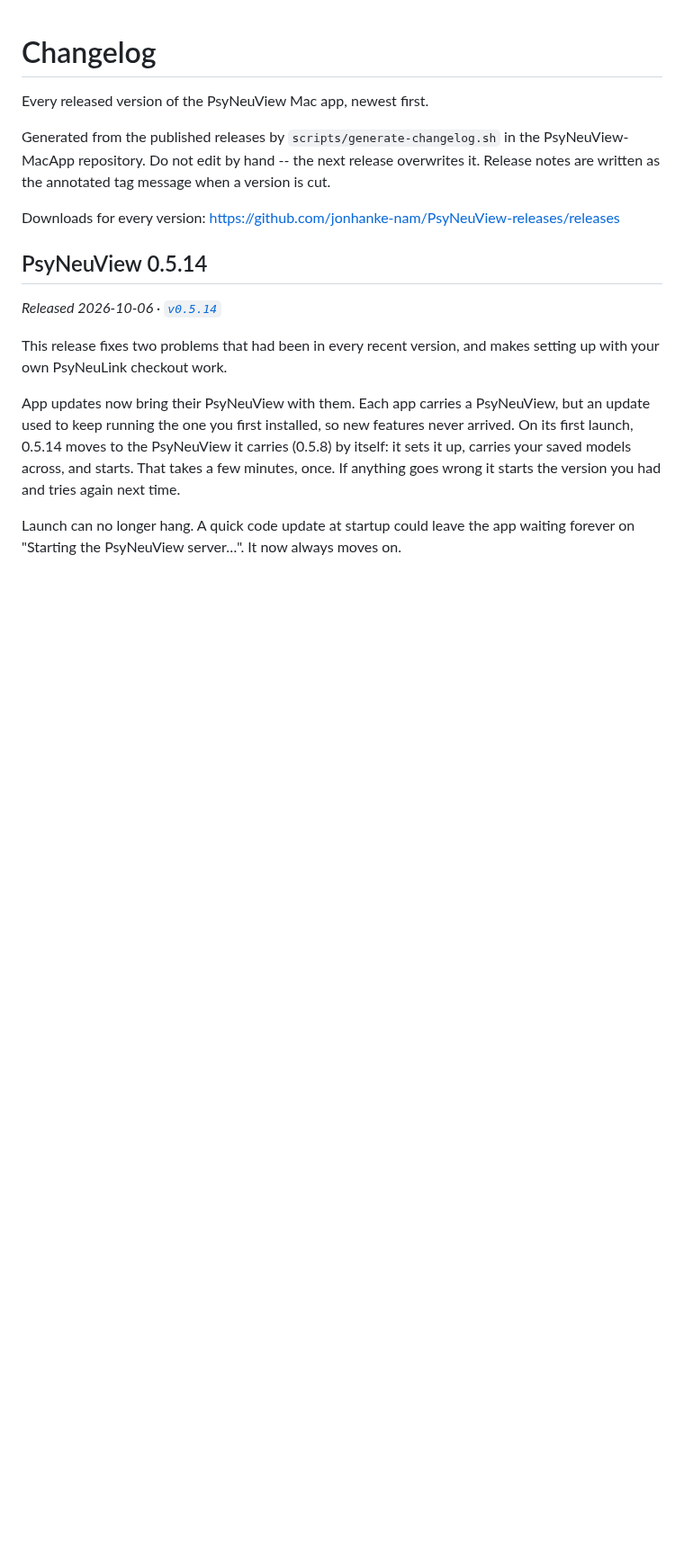
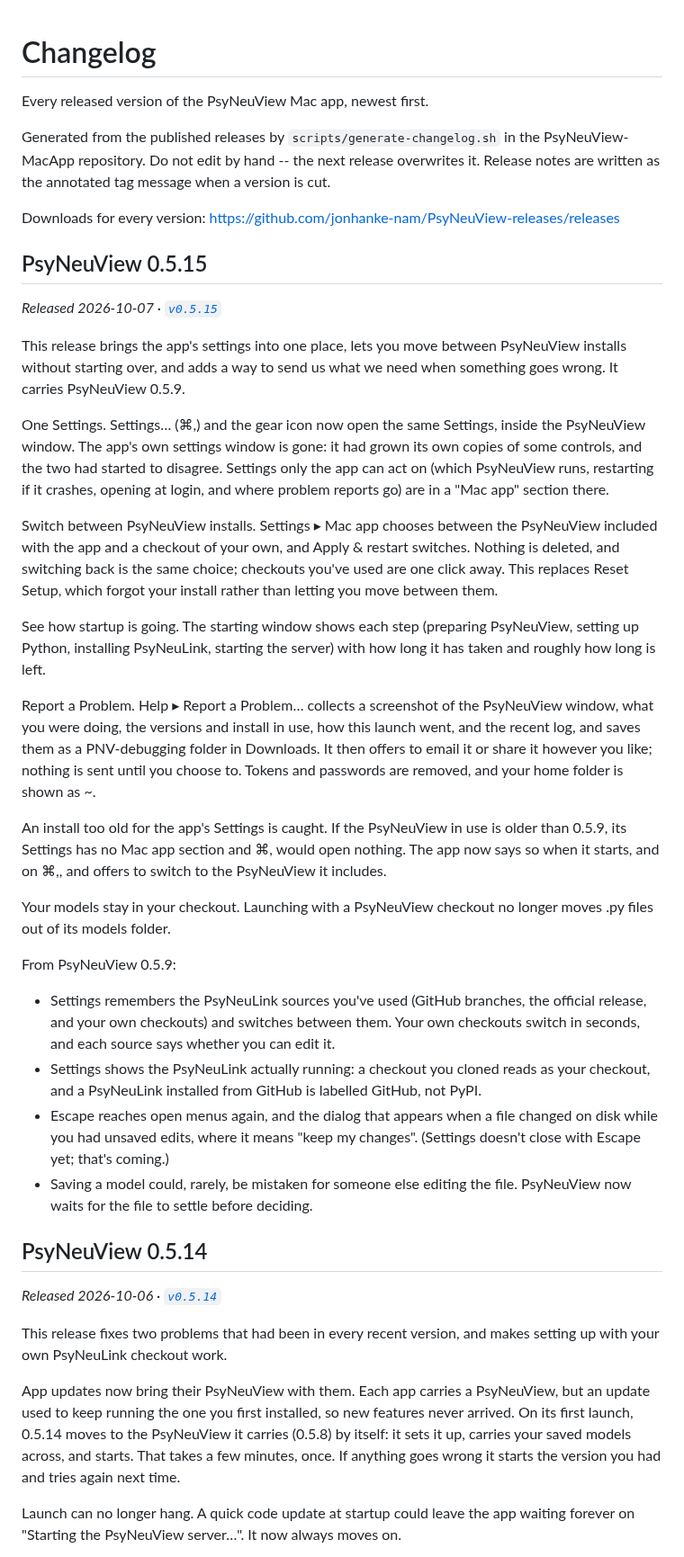
Before and after one commit to jonhanke-nam/PsyNeuView-releases, a Markdown page: CHANGELOG.md, the part around the change. Shown at 90% size. Drawn GitHub-style; blank space fills up the shorter version.

Commit message:
Regenerate CHANGELOG.md for v0.5.15

```diff
--- a/CHANGELOG.md
+++ b/CHANGELOG.md
@@ -8,6 +8,30 @@ release overwrites it. Release notes are written as the annotated tag
 message when a version is cut.
 
 Downloads for every version: https://github.com/jonhanke-nam/PsyNeuView-releases/releases
+
+## PsyNeuView 0.5.15
+
+_Released 2026-10-07 · [`v0.5.15`](https://github.com/jonhanke-nam/PsyNeuView-releases/releases/tag/v0.5.15)_
+
+This release brings the app's settings into one place, lets you move between PsyNeuView installs without starting over, and adds a way to send us what we need when something goes wrong. It carries PsyNeuView 0.5.9.
+
+One Settings. Settings… (⌘,) and the gear icon now open the same Settings, inside the PsyNeuView window. The app's own settings window is gone: it had grown its own copies of some controls, and the two had started to disagree. Settings only the app can act on (which PsyNeuView runs, restarting if it crashes, opening at login, and where problem reports go) are in a "Mac app" section there.
+
+Switch between PsyNeuView installs. Settings ▸ Mac app chooses between the PsyNeuView included with the app and a checkout of your own, and Apply & restart switches. Nothing is deleted, and switching back is the same choice; checkouts you've used are one click away. This replaces Reset Setup, which forgot your install rather than letting you move between them.
+
+See how startup is going. The starting window shows each step (preparing PsyNeuView, setting up Python, installing PsyNeuLink, starting the server) with how long it has taken and roughly how long is left.
+
+Report a Problem. Help ▸ Report a Problem… collects a screenshot of the PsyNeuView window, what you were doing, the versions and install in use, how this launch went, and the recent log, and saves them as a PNV-debugging folder in Downloads. It then offers to email it or share it however you like; nothing is sent until you choose to. Tokens and passwords are removed, and your home folder is shown as ~.
+
+An install too old for the app's Settings is caught. If the PsyNeuView in use is older than 0.5.9, its Settings has no Mac app section and ⌘, would open nothing. The app now says so when it starts, and on ⌘,, and offers to switch to the PsyNeuView it includes.
+
+Your models stay in your checkout. Launching with a PsyNeuView checkout no longer moves .py files out of its models folder.
+
+From PsyNeuView 0.5.9:
+- Settings remembers the PsyNeuLink sources you've used (GitHub branches, the official release, and your own checkouts) and switches between them. Your own checkouts switch in seconds, and each source says whether you can edit it.
+- Settings shows the PsyNeuLink actually running: a checkout you cloned reads as your checkout, and a PsyNeuLink installed from GitHub is labelled GitHub, not PyPI.
+- Escape reaches open menus again, and the dialog that appears when a file changed on disk while you had unsaved edits, where it means "keep my changes". (Settings doesn't close with Escape yet; that's coming.)
+- Saving a model could, rarely, be mistaken for someone else editing the file. PsyNeuView now waits for the file to settle before deciding.
 
 ## PsyNeuView 0.5.14
 
```
